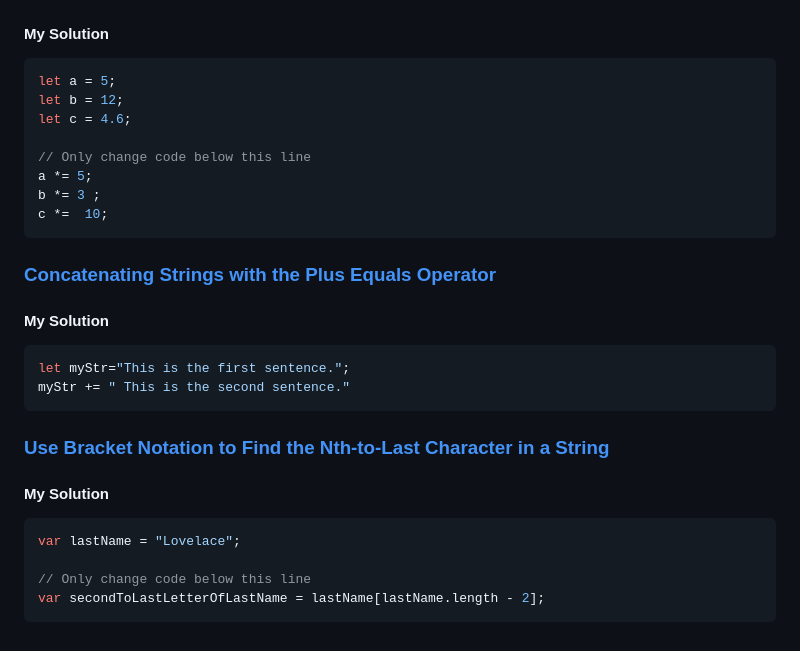
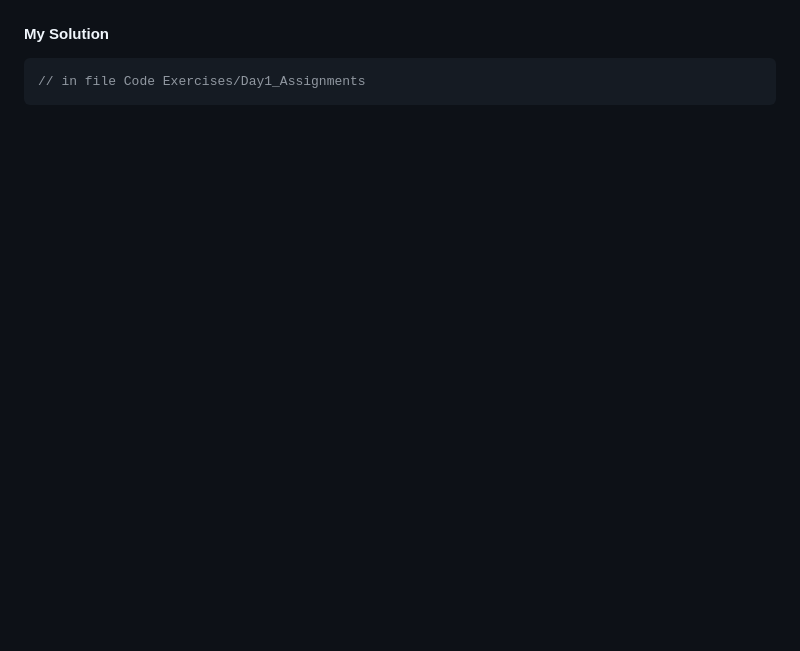
Before and after one commit to Hadeel404/Mastering-JavaScript-in-20-Days, a Markdown page: Week3 (Deep JavaScript Foundations, v3)/Day1.md, the part around the change printed below. GitHub-like rendering; blank space fills up the shorter version.

````diff
--- a/Week3 (Deep JavaScript Foundations, v3)/Day1.md
+++ b/Week3 (Deep JavaScript Foundations, v3)/Day1.md
@@ -50,28 +37,5 @@ mathematic & comparison opperators
 
 #### My Solution
 ```javascript
-let a = 5;
-let b = 12;
-let c = 4.6;
-
-// Only change code below this line
-a *= 5;
-b *= 3 ;
-c *=  10;
+// in file Code Exercises/Day1_Assignments
 ```
-### [Concatenating Strings with the Plus Equals Operator](https://docs.google.com/spreadsheets/d/1p4cv-Ni5WZ1rd21IZh0ip9BxJRYm7uLl5tbf08oQwmw/edit#gid=0&range=E10)
-
-#### My Solution
-```javascript
-let myStr="This is the first sentence.";
-myStr += " This is the second sentence."
-```
-### [Use Bracket Notation to Find the Nth-to-Last Character in a String](https://docs.google.com/spreadsheets/d/1p4cv-Ni5WZ1rd21IZh0ip9BxJRYm7uLl5tbf08oQwmw/edit#gid=0&range=E11:E12)
-
-#### My Solution
-```javascript
-var lastName = "Lovelace";
-
-// Only change code below this line
-var secondToLastLetterOfLastName = lastName[lastName.length - 2];
-```
````
Also changed, not shown: other parts of Week3 (Deep JavaScript Foundations, v3)/Day1.md (+25 -38 lines), Week3 (Deep JavaScript Foundations, v3)/Day2.md (added, +42 -0 lines), Week3 (Deep JavaScript Foundations, v3)/Day3.md (added, +27 -0 lines), Week3 (Deep JavaScript Foundations, v3)/Day4.md (added, +27 -0 lines), Week3 (Deep JavaScript Foundations, v3)/images/bugs.png (added), Week3 (Deep JavaScript Foundations, v3)/images/plusPlus.png (added), Week3 (Deep JavaScript Foundations, v3)/images/primitiveTypes.png (added), 4 other files.
